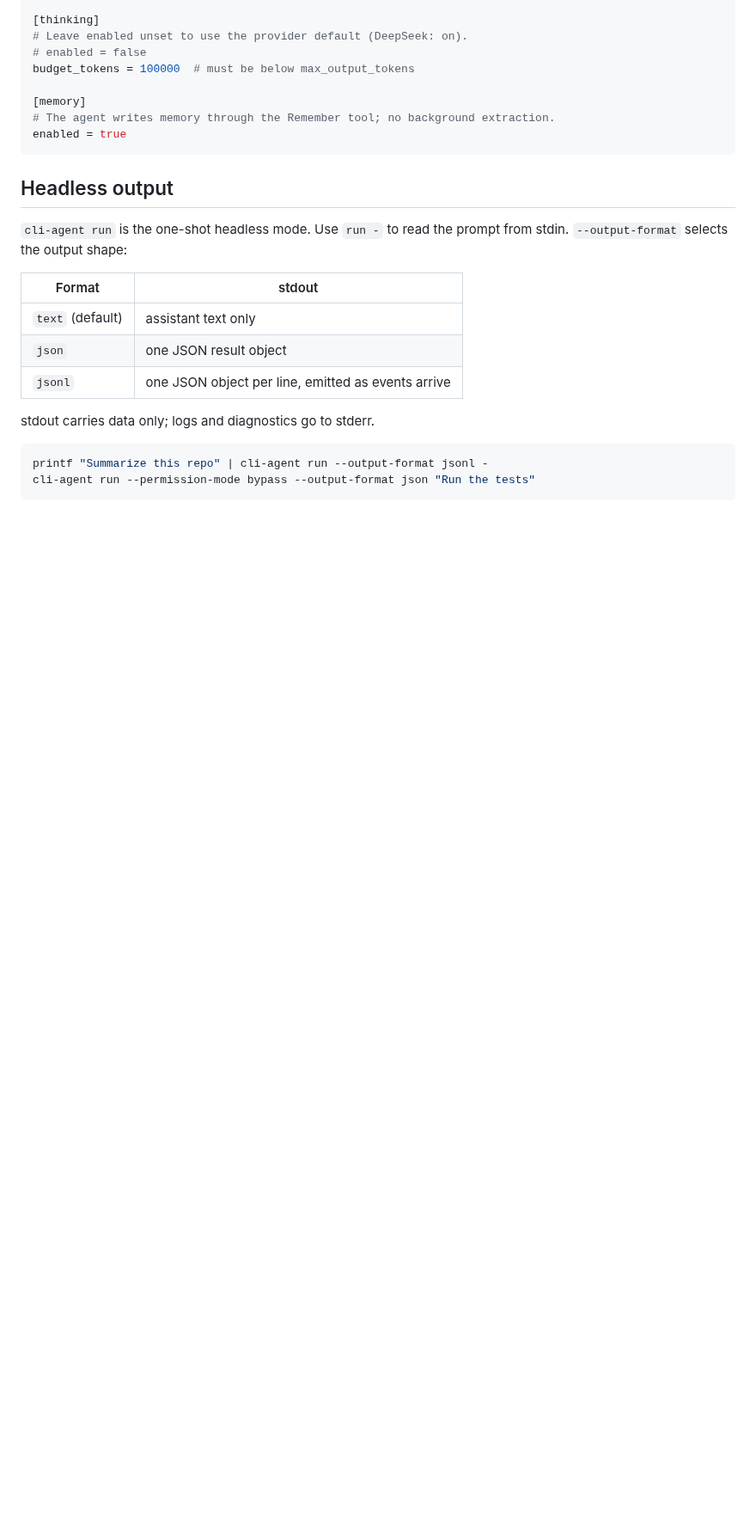
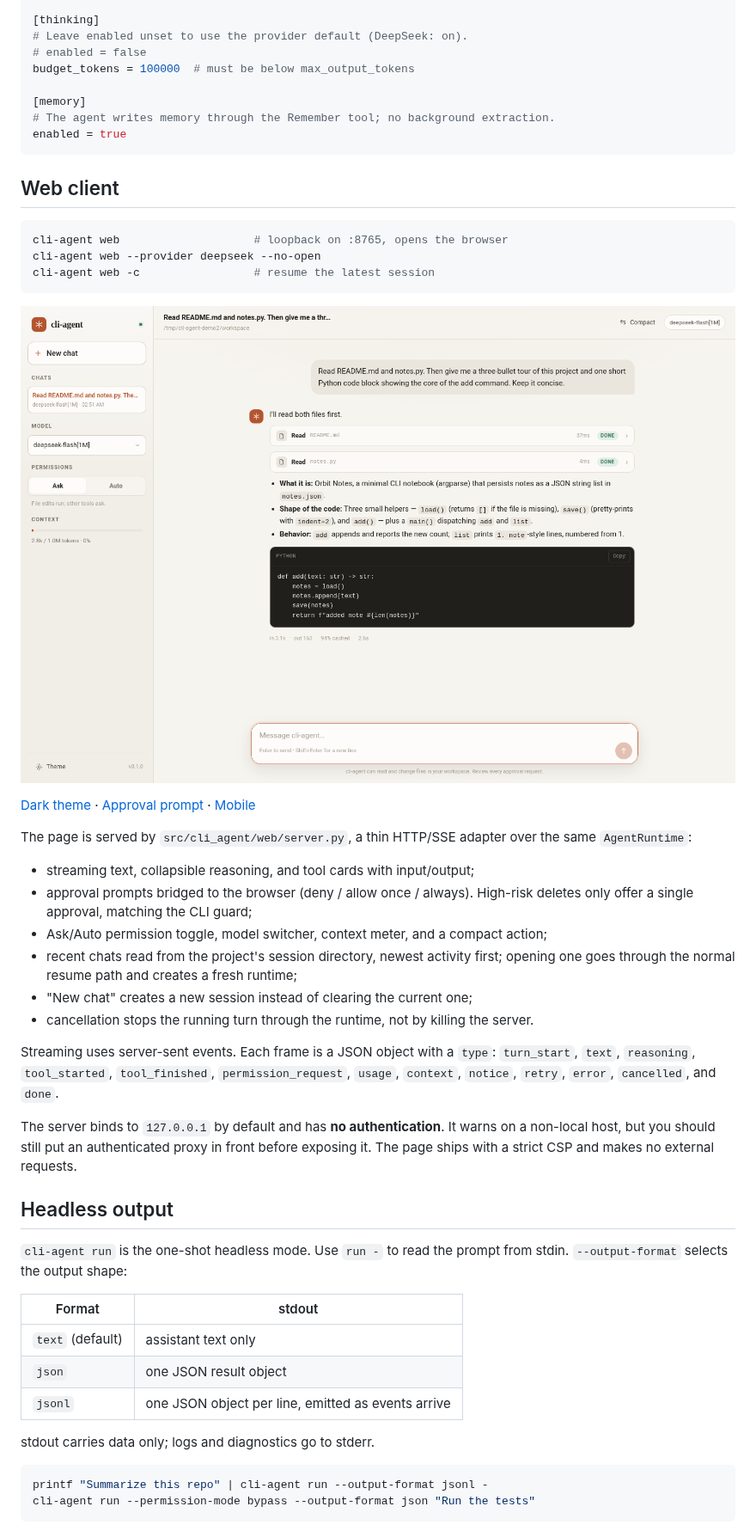
Before and after one commit to wpx147258/DeepCodocx, a Markdown page: README.md, the part around one of its changes. Shown at 86% size. Drawn GitHub-style; pictures changed too: docs/web/chat-light.png (added); blank space fills up the shorter version.

````diff
--- a/README.md
+++ b/README.md
@@ -64,6 +64,40 @@ budget_tokens = 100000  # must be below max_output_tokens
 # The agent writes memory through the Remember tool; no background extraction.
 enabled = true
 ```
+
+## Web client
+
+```bash
+cli-agent web                    # loopback on :8765, opens the browser
+cli-agent web --provider deepseek --no-open
+cli-agent web -c                 # resume the latest session
+```
+
+![cli-agent web client](docs/web/chat-light.png)
+
+[Dark theme](docs/web/chat-dark.png) · [Approval prompt](docs/web/approval.png) ·
+[Mobile](docs/web/mobile.png)
+
+The page is served by `src/cli_agent/web/server.py`, a thin HTTP/SSE adapter over the
+same `AgentRuntime`:
+
+- streaming text, collapsible reasoning, and tool cards with input/output;
+- approval prompts bridged to the browser (deny / allow once / always). High-risk
+  deletes only offer a single approval, matching the CLI guard;
+- Ask/Auto permission toggle, model switcher, context meter, and a compact action;
+- recent chats read from the project's session directory, newest activity first;
+  opening one goes through the normal resume path and creates a fresh runtime;
+- "New chat" creates a new session instead of clearing the current one;
+- cancellation stops the running turn through the runtime, not by killing the server.
+
+Streaming uses server-sent events. Each frame is a JSON object with a `type`:
+`turn_start`, `text`, `reasoning`, `tool_started`, `tool_finished`,
+`permission_request`, `usage`, `context`, `notice`, `retry`, `error`, `cancelled`,
+and `done`.
+
+The server binds to `127.0.0.1` by default and has **no authentication**. It warns on a
+non-local host, but you should still put an authenticated proxy in front before
+exposing it. The page ships with a strict CSP and makes no external requests.
 
 ## Headless output
 
````
Also changed, not shown: other parts of README.md (+2 -0 lines), AGENTS.md (+6 -0 lines), docs/web/approval.png (added), docs/web/chat-dark.png (added), docs/web/mobile.png (added), 10 other files.
